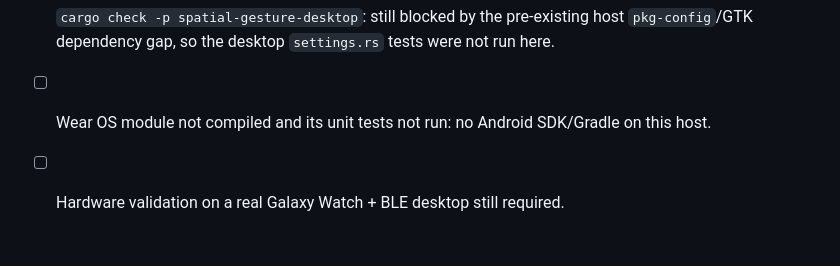
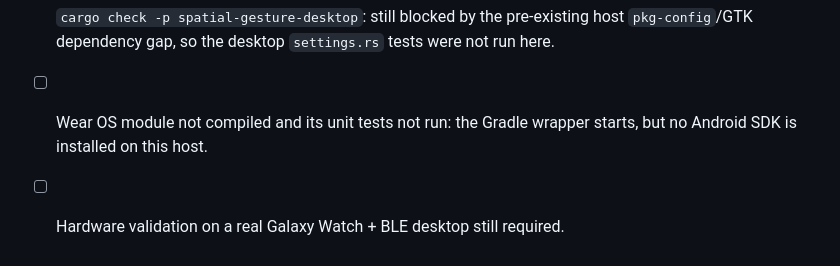
Before and after one commit to meanOtaku/gesture-controls, a Markdown page: TASKS.md, the part around the change. Drawn GitHub-style.

Commit message:
docs: record Android SDK validation blocker

```diff
--- a/TASKS.md
+++ b/TASKS.md
@@ -896,6 +896,6 @@ new timestamp/label-quality rule was added or duplicated.
 - [ ] `cargo check -p spatial-gesture-desktop`: still blocked by the
       pre-existing host `pkg-config`/GTK dependency gap, so the desktop
       `settings.rs` tests were not run here.
-- [ ] Wear OS module not compiled and its unit tests not run: no Android
-      SDK/Gradle on this host.
+- [ ] Wear OS module not compiled and its unit tests not run: the Gradle wrapper
+      starts, but no Android SDK is installed on this host.
 - [ ] Hardware validation on a real Galaxy Watch + BLE desktop still required.
```
